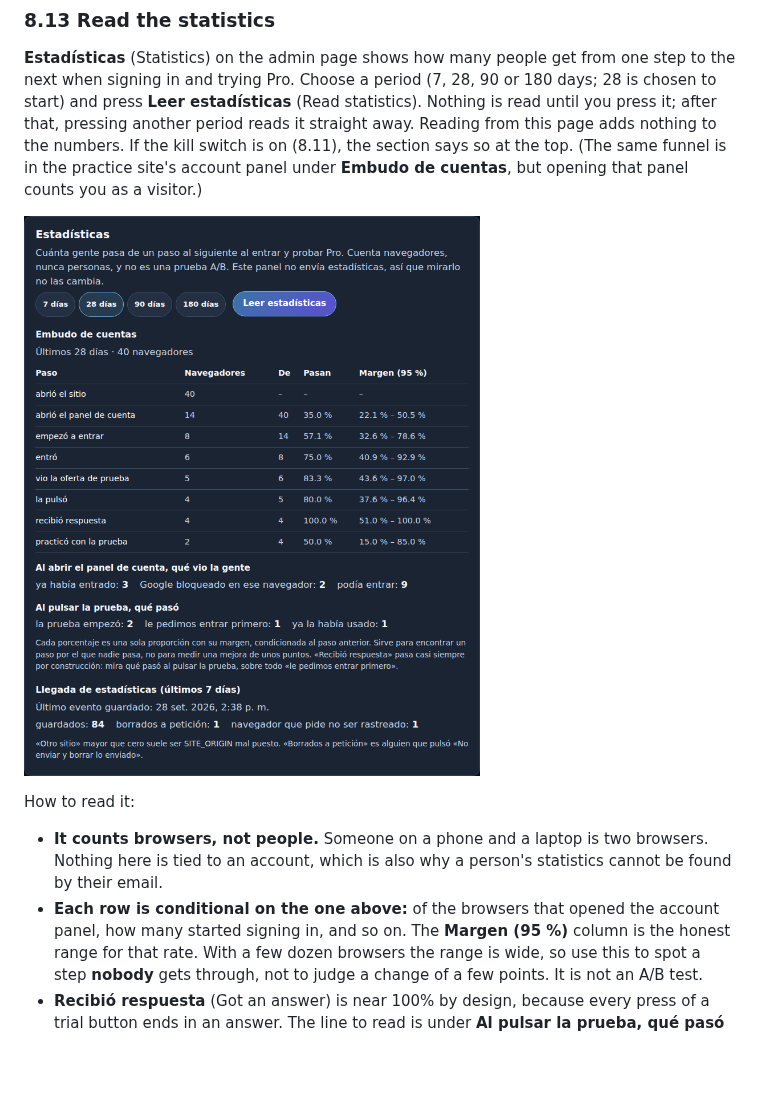
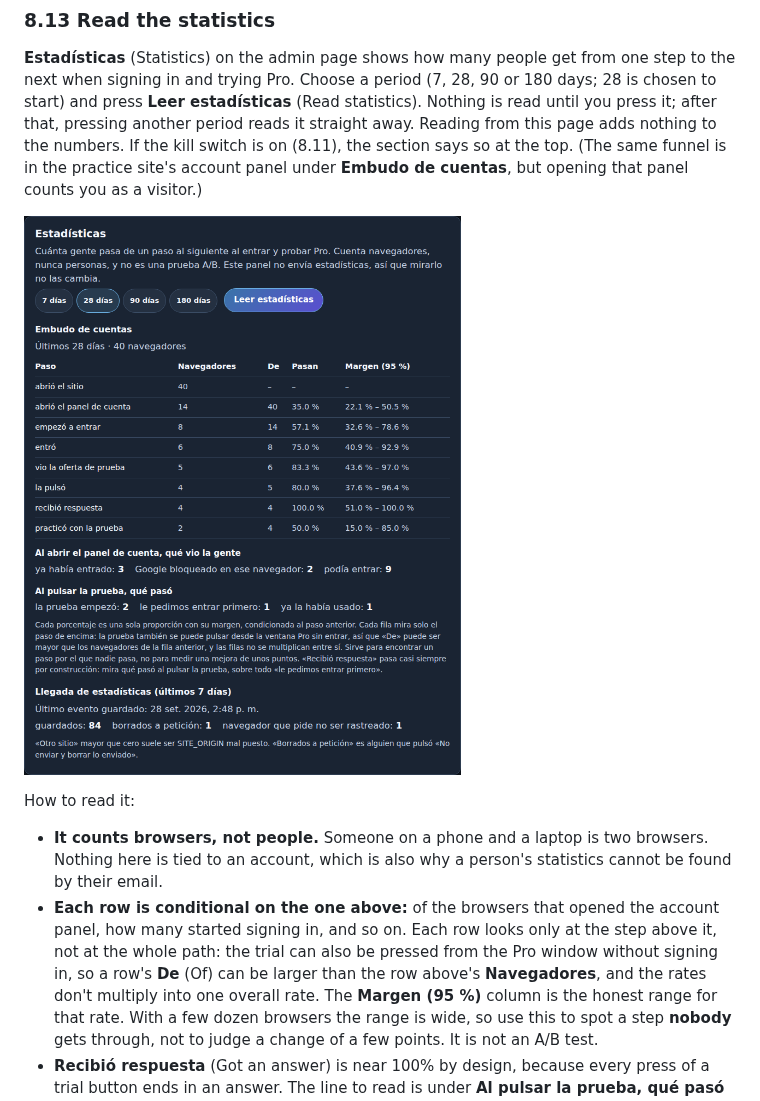
Before and after one commit to PillB/vocal-singing-training, a Markdown page: docs/ADMIN-GUIDE.md, the part around the change. Rendered like a GitHub page; pictures changed too: docs/admin-guide/21-statistics.png; blank space fills up the shorter version.

```diff
--- a/docs/ADMIN-GUIDE.md
+++ b/docs/ADMIN-GUIDE.md
@@ -919,7 +919,11 @@ How to read it:
   browsers. Nothing here is tied to an account, which is also why a person's
   statistics cannot be found by their email.
 - **Each row is conditional on the one above:** of the browsers that opened
-  the account panel, how many started signing in, and so on. The **Margen (95
+  the account panel, how many started signing in, and so on. Each row looks
+  only at the step above it, not at the whole path: the trial can also be
+  pressed from the Pro window without signing in, so a row's **De** (Of) can
+  be larger than the row above's **Navegadores**, and the rates don't multiply
+  into one overall rate. The **Margen (95
   %)** column is the honest range for that rate. With a few dozen browsers the
   range is wide, so use this to spot a step **nobody** gets through, not to
   judge a change of a few points. It is not an A/B test.
```
Also changed, not shown: 1 other file.
